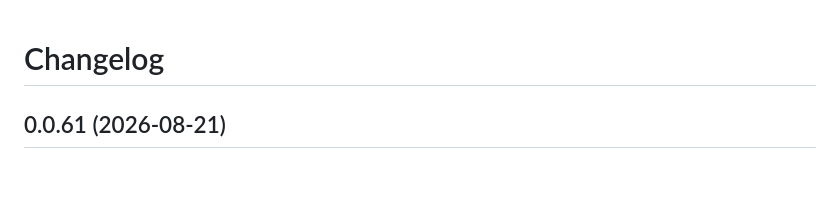
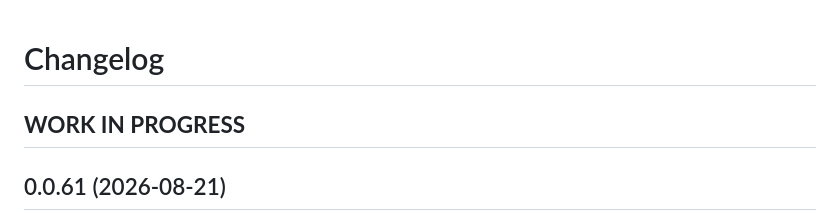
Before and after one commit to steinwedel/ioBroker.shutters, a Markdown page: CHANGELOG.md, the part around the change. GitHub-like rendering; blank space fills up the shorter version.

Commit message:
chore: re-add WORK IN PROGRESS changelog placeholder

```diff
--- a/CHANGELOG.md
+++ b/CHANGELOG.md
@@ -1,4 +1,6 @@
 # Changelog
+## **WORK IN PROGRESS**
+
 ## 0.0.61 (2026-08-21)
 
 * (Gerhard Steinwedel) **FIXED**: Sun protection no longer flaps a covering up/down repeatedly during scattered/broken clouds: once its combined sun-protection decision changes, it now holds for `sunActiveLockMs` (default 10 min) before it can change again, and solar radiation/cloud cover are averaged over `sunProtectionAveragingDurationMs` (default 10 min) instead of reacting to single readings.
```
